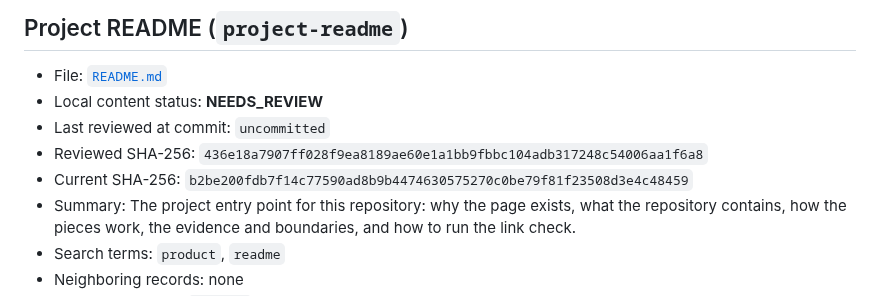
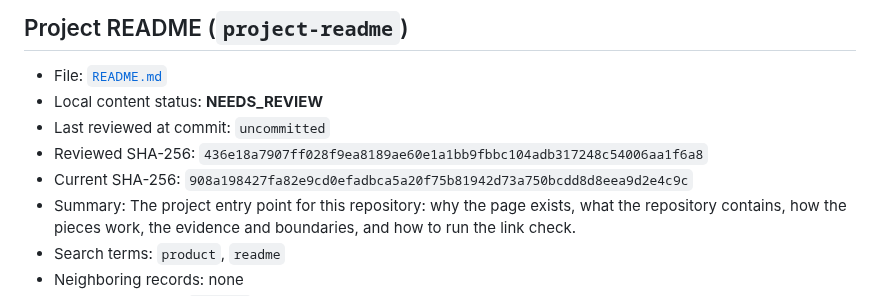
Before and after one commit to Pukujan/stylish-profile, a Markdown page: docs/CONTINUITY_INDEX.md, the part around the change. Drawn GitHub-style.

```diff
--- a/docs/CONTINUITY_INDEX.md
+++ b/docs/CONTINUITY_INDEX.md
@@ -71,7 +71,7 @@
 - Local content status: **NEEDS_REVIEW**
 - Last reviewed at commit: `uncommitted`
 - Reviewed SHA-256: `436e18a7907ff028f9ea8189ae60e1a1bb9fbbc104adb317248c54006aa1f6a8`
-- Current SHA-256: `b2be200fdb7f14c77590ad8b9b4474630575270c0be79f81f23508d3e4c48459`
+- Current SHA-256: `908a198427fa82e9cd0efadbca5a20f75b81942d73a750bcdd8d8eea9d2e4c9c`
 - Summary: The project entry point for this repository: why the page exists, what the repository contains, how the pieces work, the evidence and boundaries, and how to run the link check.
 - Search terms: `product`, `readme`
 - Neighboring records: none
```
Also changed, not shown: README.md (+7 -1 lines).
